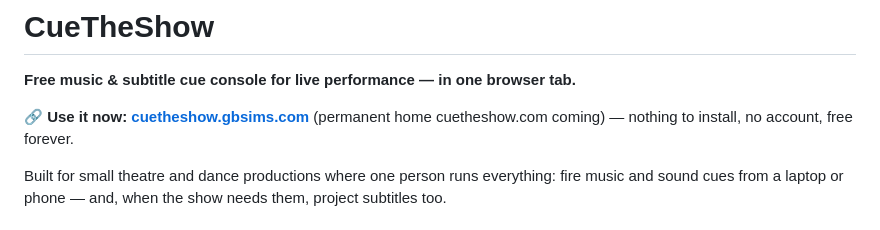
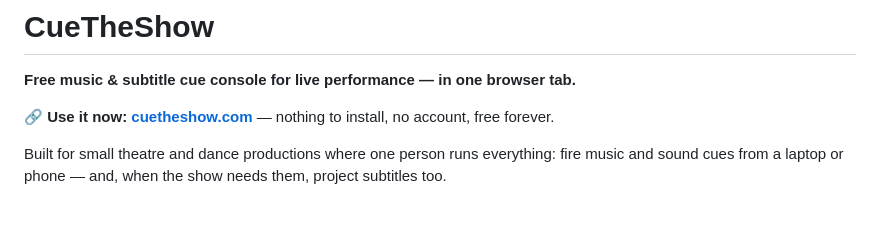
Before and after one commit to leviosa-consulting/cuetheshow, a Markdown page: README.md, the part around the change. Rendered like a GitHub page.

Commit message:
cuetheshow.com is home
Co-Authored-By: Claude Fable 5 <noreply@anthropic.com>

```diff
--- a/README.md
+++ b/README.md
@@ -2,7 +2,7 @@
 
 **Free music & subtitle cue console for live performance — in one browser tab.**
 
-🔗 **Use it now: [cuetheshow.gbsims.com](https://cuetheshow.gbsims.com)** (permanent home cuetheshow.com coming) — nothing to install, no account, free forever.
+🔗 **Use it now: [cuetheshow.com](https://cuetheshow.com)** — nothing to install, no account, free forever.
 
 Built for small theatre and dance productions where one person runs everything: fire music
 and sound cues from a laptop or phone — and, when the show needs them, project subtitles too.
```
